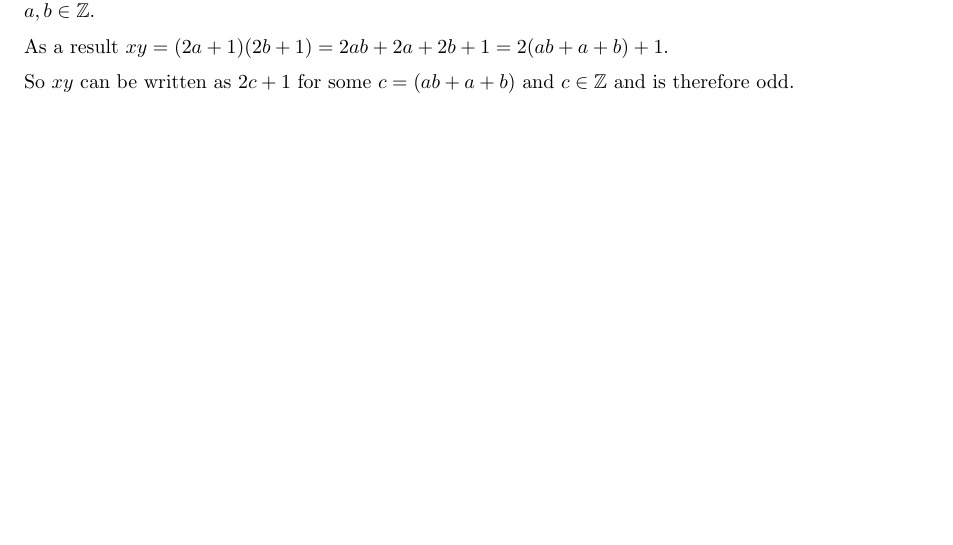
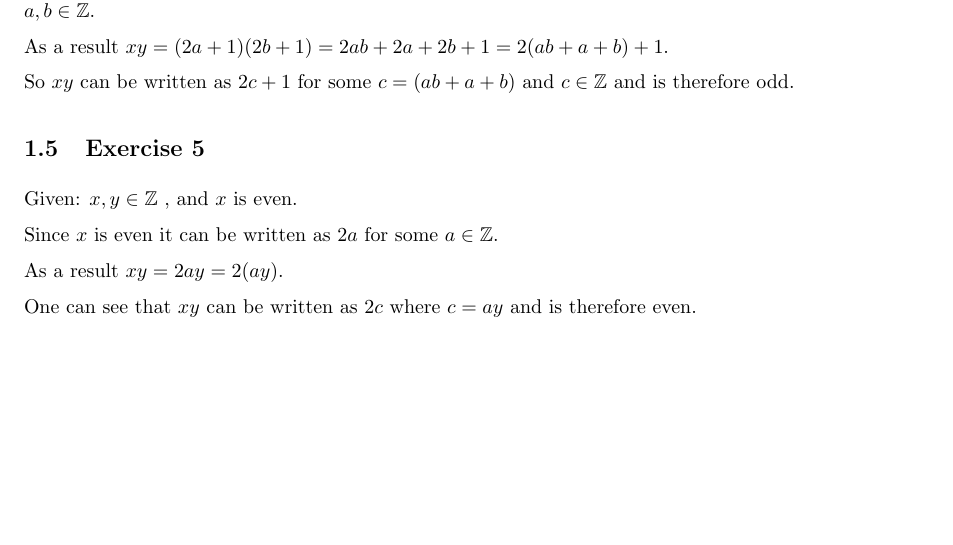
Before and after one commit to shlomif/book-of-proof--exercises-solutions, a LaTeX problem sheet (book-of-proof--solutions-for-exercises.tex): part of the page, cut so that both start at the same text, the shorter picture padded with empty space. Compiled offline with pdfLaTeX.

Commit message:
Add exercise 4.5

```diff
--- a/book-of-proof--solutions-for-exercises.tex
+++ b/book-of-proof--solutions-for-exercises.tex
@@ -60,4 +60,15 @@ As a result $xy = (2a+1)(2b+1) = 2ab + 2a + 2b + 1 = 2(ab+a+b)+1$.
 So $xy$ can be written as $2c+1$ for some $c=(ab+a+b)$ and $c \in \mathbb{Z}$
 and is therefore odd.
 
+\subsection{Exercise 5}
+
+Given: $ x, y \in \mathbb{Z} $ , and $x$ is even.
+
+Since $x$ is even it can be written as $2a$ for some $a \in \mathbb{Z}$.
+
+As a result $xy = 2ay = 2(ay)$.
+
+One can see that $xy$ can be written as $2c$ where $c = ay$ and is therefore
+even.
+
 \end{document}
```
